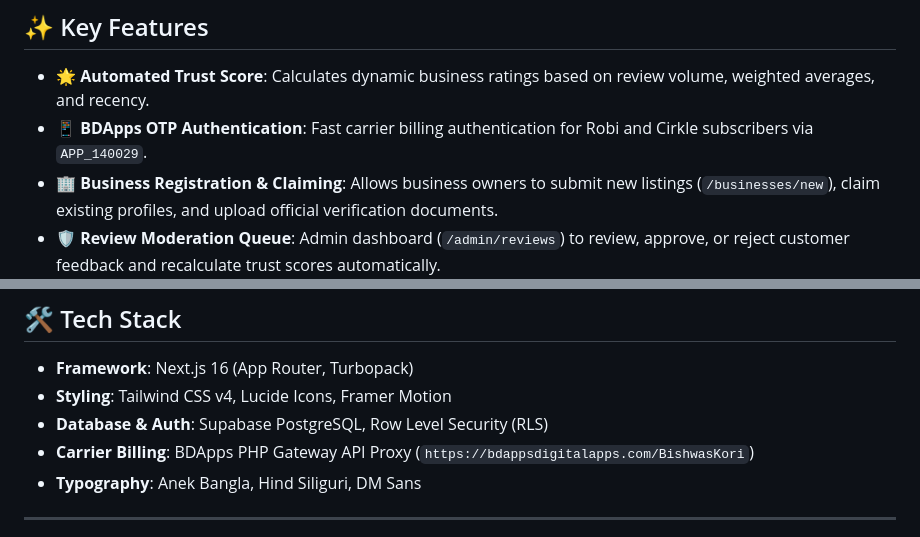
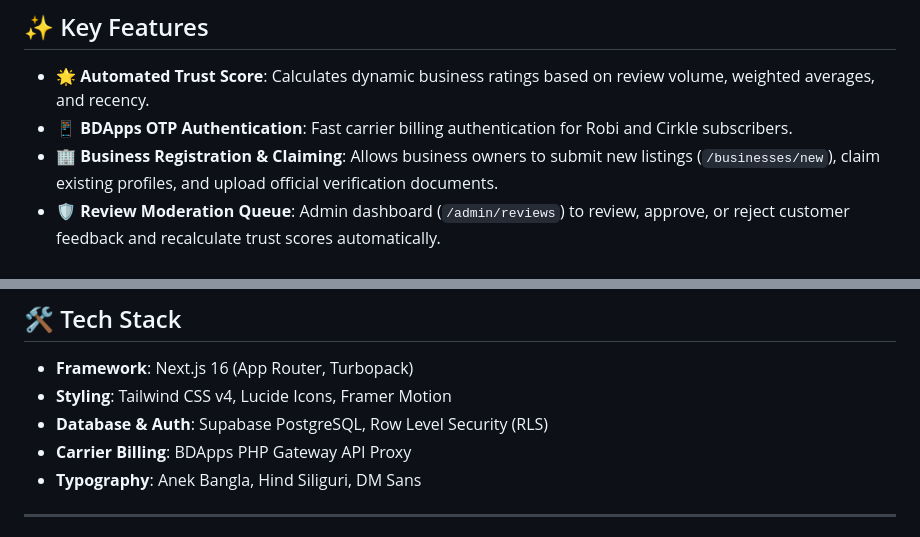
Before and after one commit to sadiaanjumpuspo/biswashkori-bdapps, a Markdown page: README.md, 2 parts joined by grey strips. GitHub-like rendering.

```diff
--- a/README.md
+++ b/README.md
@@ -20,7 +20,7 @@ Integrated seamlessly with **BDApps Gateway**, subscribers on **Robi** and **Cir
 ## ✨ Key Features
 
 - 🌟 **Automated Trust Score**: Calculates dynamic business ratings based on review volume, weighted averages, and recency.
-- 📱 **BDApps OTP Authentication**: Fast carrier billing authentication for Robi and Cirkle subscribers via `APP_140029`.
+- 📱 **BDApps OTP Authentication**: Fast carrier billing authentication for Robi and Cirkle subscribers.
 - 🏢 **Business Registration & Claiming**: Allows business owners to submit new listings (`/businesses/new`), claim existing profiles, and upload official verification documents.
 - 🛡️ **Review Moderation Queue**: Admin dashboard (`/admin/reviews`) to review, approve, or reject customer feedback and recalculate trust scores automatically.
 - 🌐 **Bilingual Support**: Fully translated in Bangla (**Anek Bangla** font) and English with instant language toggling.
@@ -33,7 +33,7 @@ Integrated seamlessly with **BDApps Gateway**, subscribers on **Robi** and **Cir
 - **Framework**: Next.js 16 (App Router, Turbopack)
 - **Styling**: Tailwind CSS v4, Lucide Icons, Framer Motion
 - **Database & Auth**: Supabase PostgreSQL, Row Level Security (RLS)
-- **Carrier Billing**: BDApps PHP Gateway API Proxy (`https://bdappsdigitalapps.com/BishwasKori`)
+- **Carrier Billing**: BDApps PHP Gateway API Proxy
 - **Typography**: Anek Bangla, Hind Siliguri, DM Sans
 
 ---
```
Also changed, not shown: other parts of README.md (+9 -10 lines).
